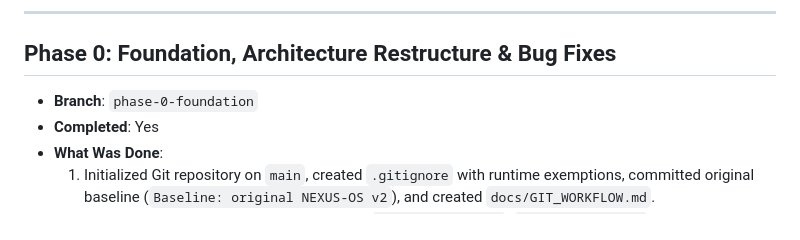
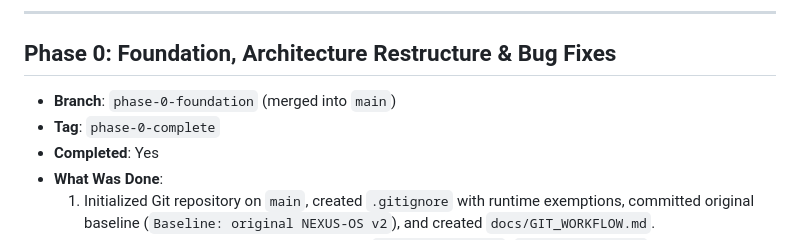
Before and after one commit to SumedhaK121/nexus-os, a Markdown page: docs/PROGRESS.md, the part around the change. Rendered like a GitHub page.

Commit message:
docs: update progress with Phase 0 tag and completion notes

```diff
--- a/docs/PROGRESS.md
+++ b/docs/PROGRESS.md
@@ -12,7 +12,8 @@
 ---
 
 ## Phase 0: Foundation, Architecture Restructure & Bug Fixes
-- **Branch**: `phase-0-foundation`
+- **Branch**: `phase-0-foundation` (merged into `main`)
+- **Tag**: `phase-0-complete`
 - **Completed**: Yes
 - **What Was Done**:
   1. Initialized Git repository on `main`, created `.gitignore` with runtime exemptions, committed original baseline (`Baseline: original NEXUS-OS v2`), and created `docs/GIT_WORKFLOW.md`.
```
